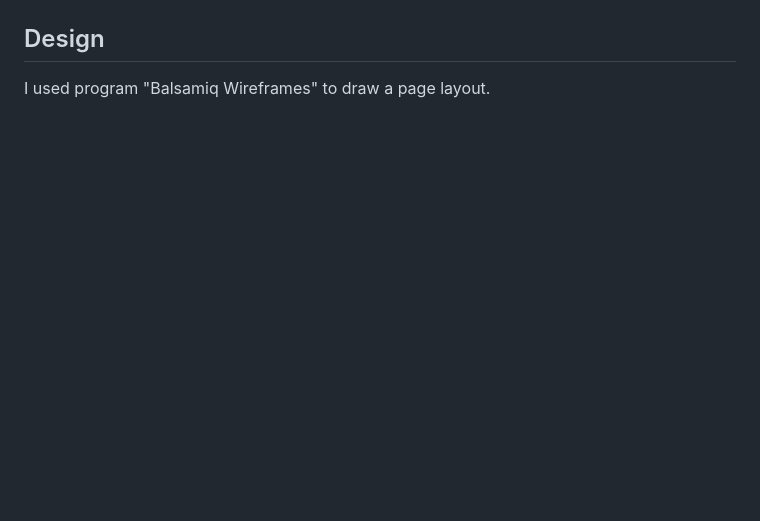
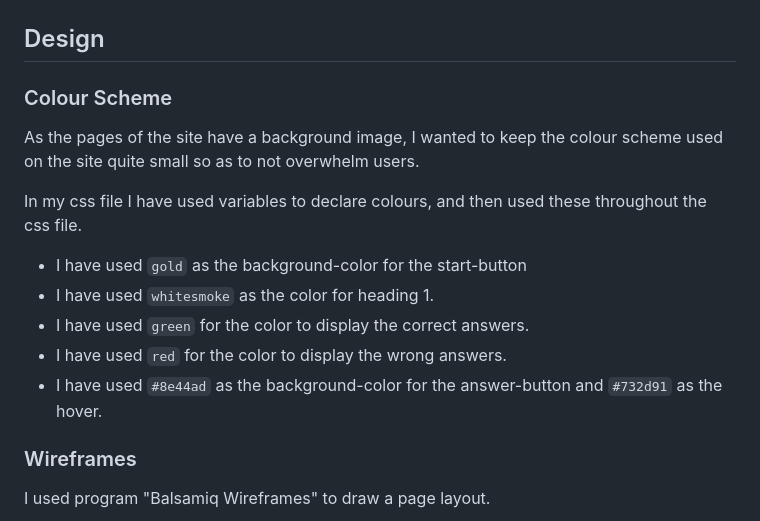
Before and after one commit to Askeran17/90s-football-quiz, a Markdown page: README.md, the part around the change printed below. Drawn GitHub-style; blank space fills up the shorter version.

Commit message:
add rubric color

```diff
--- a/README.md
+++ b/README.md
@@ -9,5 +9,20 @@ You can check out the website [here](https://askeran17.github.io/90s-football-qu
 ![The 90´s football quiz shown on a variety of screen sizes](assets/images/adaptive-size.png)
 
 ## Design
+
+### Colour Scheme
+
+As the pages of the site have a background image, I wanted to keep the colour scheme used on the site quite small so as to not overwhelm users.
+
+In my css file I have used variables to declare colours, and then used these throughout the css file.
+
+* I have used `gold` as the background-color for the start-button
+* I have used `whitesmoke` as the color for heading 1.
+* I have used `green` for the color to display the correct answers.
+* I have used `red` for the color to display the wrong answers.
+* I have used `#8e44ad` as the background-color for the answer-button and `#732d91` as the hover.
+
+### Wireframes
+
 I used program "Balsamiq Wireframes" to draw a page layout.
 
```
Also changed, not shown: other parts of README.md (+4 -4 lines).
